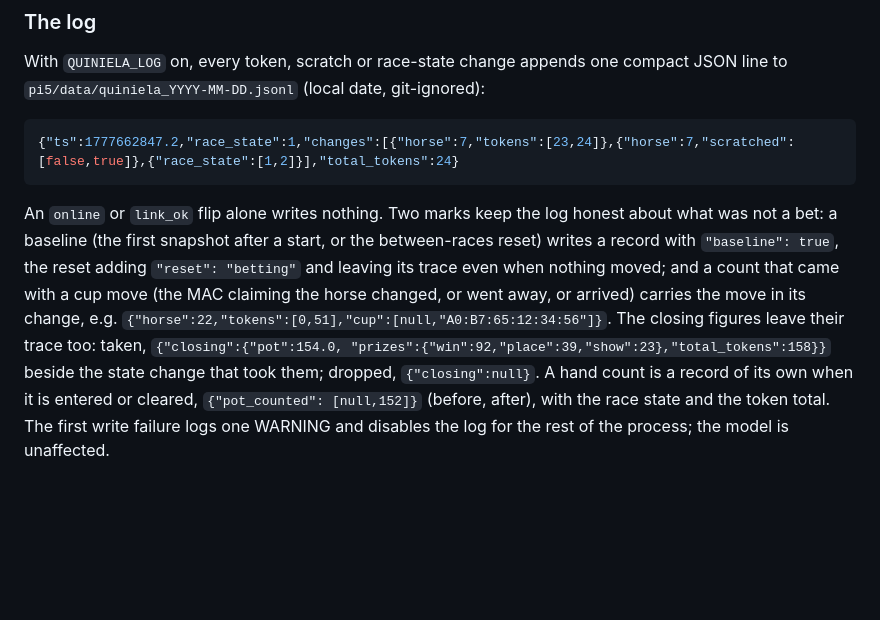
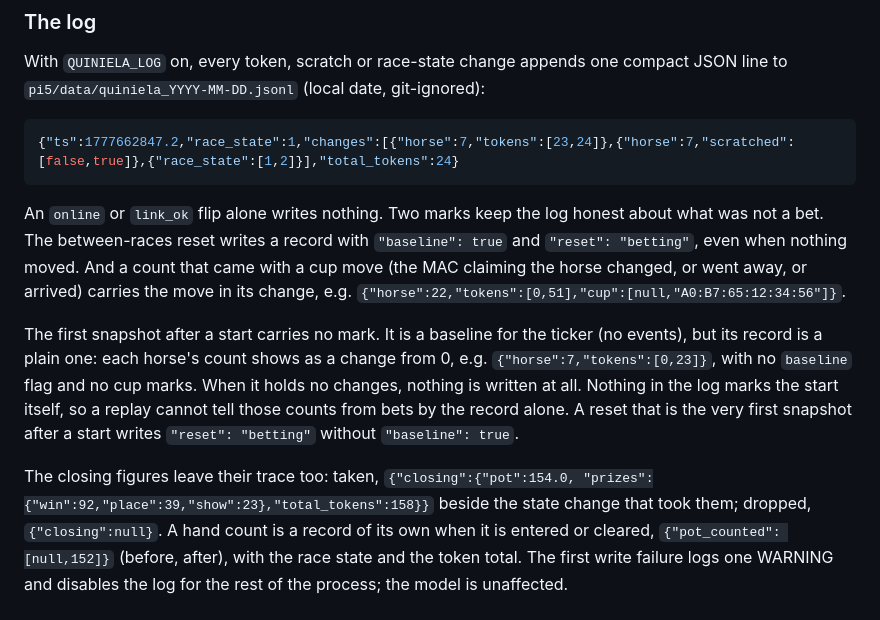
Before and after one commit to JoeyEinTX/DDM-Multimedia, a Markdown page: pi5/LQ_BRIDGE.md, the part around the change. Drawn GitHub-style; blank space fills up the shorter version.

Commit message:
Docs: the quiniela log as the code writes it; the cups' saved reading built; the power-blip link ~10 s
pi5/LQ_BRIDGE.md, "The log": only the between-races reset writes
"baseline": true (with "reset": "betting"), even when nothing moved. The
first snapshot after a start is a baseline for the ticker but its record is a
plain one, each count a change from 0, no flag, and nothing at all when it
holds no changes (betting.py, apply_snapshot: reset = fresh and _seen_state).

DDM_System_Architecture_Spec.md: section 4's "On each cup (NVS)" row and
section 1's principle 2 no longer say "once built" for the saved empty reading
and last count (cup sketch v0.7); section 12's power-blip row gives DevPi's
timing, link back within about 10 s (9 s warm reboot, 8 s cold, 2026-10-12).

Co-Authored-By: Claude Opus 5.5 <noreply@anthropic.com>

````diff
--- a/pi5/LQ_BRIDGE.md
+++ b/pi5/LQ_BRIDGE.md
@@ -1306,13 +1306,21 @@ git-ignored):
 ```
 
 An `online` or `link_ok` flip alone writes nothing. Two marks keep the log
-honest about what was not a bet: a baseline (the first snapshot after a
-start, or the between-races reset) writes a record with `"baseline": true`,
-the reset adding `"reset": "betting"` and leaving its trace even when
-nothing moved; and a count that came with a cup move (the MAC claiming the
-horse changed, or went away, or arrived) carries the move in its change,
-e.g. `{"horse":22,"tokens":[0,51],"cup":[null,"A0:B7:65:12:34:56"]}`. The
-closing figures leave their trace too: taken, `{"closing":{"pot":154.0,
+honest about what was not a bet. The between-races reset writes a record
+with `"baseline": true` and `"reset": "betting"`, even when nothing moved.
+And a count that came with a cup move (the MAC claiming the horse changed,
+or went away, or arrived) carries the move in its change, e.g.
+`{"horse":22,"tokens":[0,51],"cup":[null,"A0:B7:65:12:34:56"]}`.
+
+The first snapshot after a start carries no mark. It is a baseline for the
+ticker (no events), but its record is a plain one: each horse's count shows
+as a change from 0, e.g. `{"horse":7,"tokens":[0,23]}`, with no `baseline`
+flag and no cup marks. When it holds no changes, nothing is written at all.
+Nothing in the log marks the start itself, so a replay cannot tell those
+counts from bets by the record alone. A reset that is the very first snapshot
+after a start writes `"reset": "betting"` without `"baseline": true`.
+
+The closing figures leave their trace too: taken, `{"closing":{"pot":154.0,
 "prizes":{"win":92,"place":39,"show":23},"total_tokens":158}}` beside the
 state change that took them; dropped, `{"closing":null}`. A hand count
 is a record of its own when it is entered or cleared, `{"pot_counted":
````
Also changed, not shown: DDM_System_Architecture_Spec.md (+3 -3 lines).
